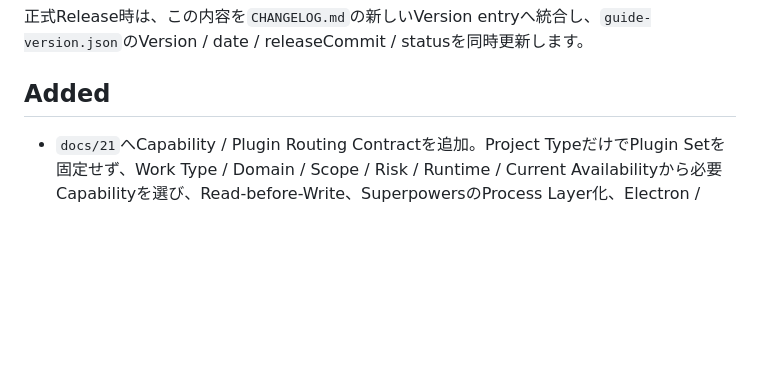
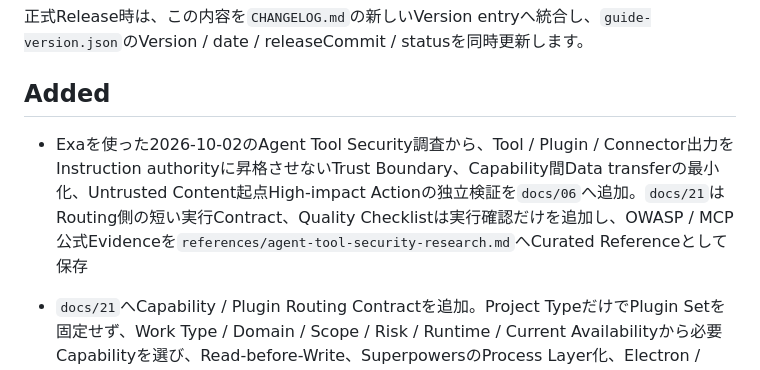
Before and after one commit to EliteMay/web-project-guide, a Markdown page: UNRELEASED.md, the part around the change. Rendered like a GitHub page; blank space fills up the shorter version.

Commit message:
docs: record agent tool security improvements

```diff
--- a/UNRELEASED.md
+++ b/UNRELEASED.md
@@ -9,6 +9,8 @@
 正式Release時は、この内容を`CHANGELOG.md`の新しいVersion entryへ統合し、`guide-version.json`のVersion / date / releaseCommit / statusを同時更新します。
 
 ## Added
+
+- Exaを使った2026-10-02のAgent Tool Security調査から、Tool / Plugin / Connector出力をInstruction authorityに昇格させないTrust Boundary、Capability間Data transferの最小化、Untrusted Content起点High-impact Actionの独立検証を`docs/06`へ追加。`docs/21`はRouting側の短い実行Contract、Quality Checklistは実行確認だけを追加し、OWASP / MCP公式Evidenceを`references/agent-tool-security-research.md`へCurated Referenceとして保存
 
 - `docs/21`へCapability / Plugin Routing Contractを追加。Project TypeだけでPlugin Setを固定せず、Work Type / Domain / Scope / Risk / Runtime / Current Availabilityから必要Capabilityを選び、Read-before-Write、SuperpowersのProcess Layer化、Electron / Godot / Web等のDefault Routing、Re-routing / Fallback、Evidence-based Validationを定義。README / START_HEREから導線を追加し、AGENTS / Work Report / Quality ChecklistへExecution Pathを接続。Guide Validatorは特定文言のSnapshotではなくSection / Owner Link / Execution Surfaceの構造Contractを保護
 
```
